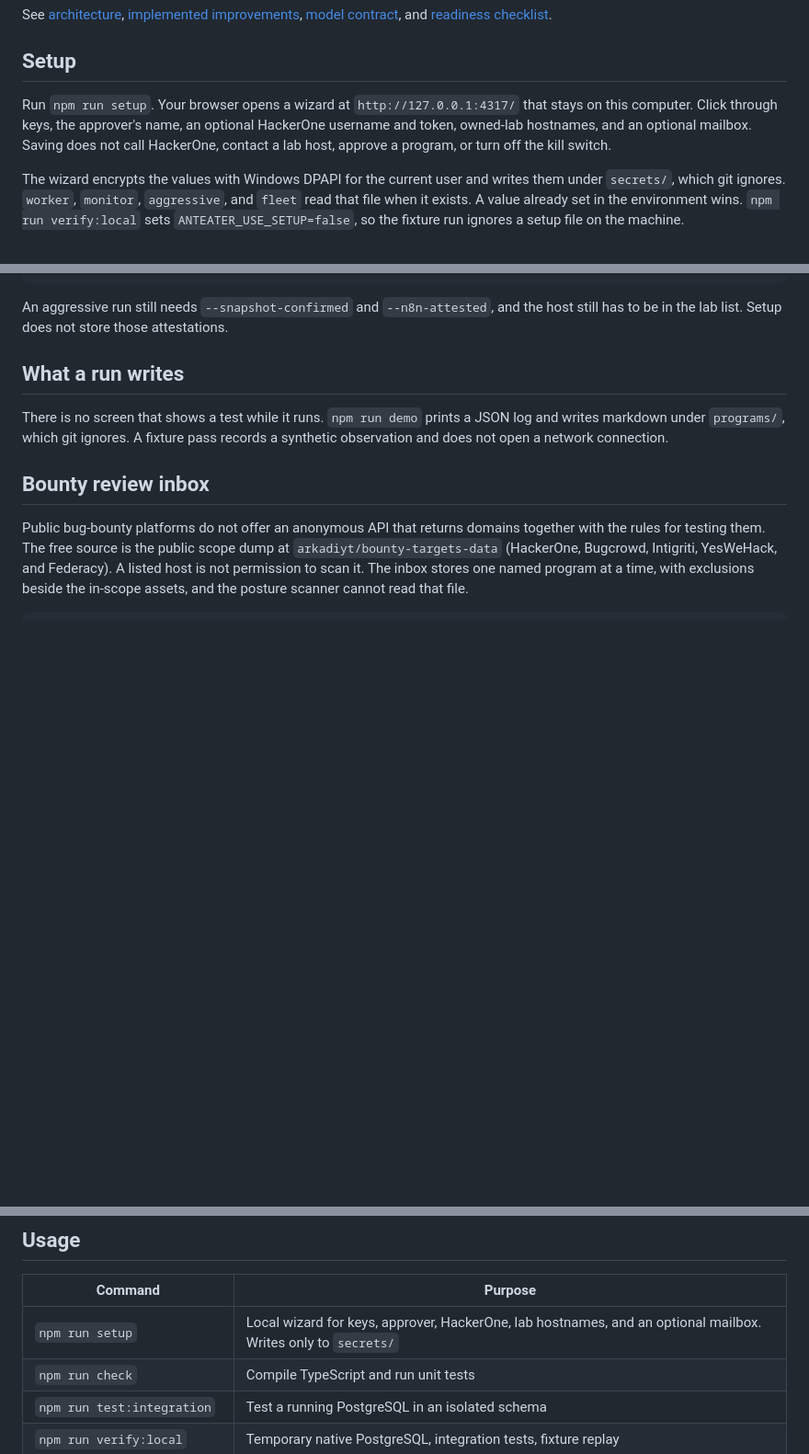
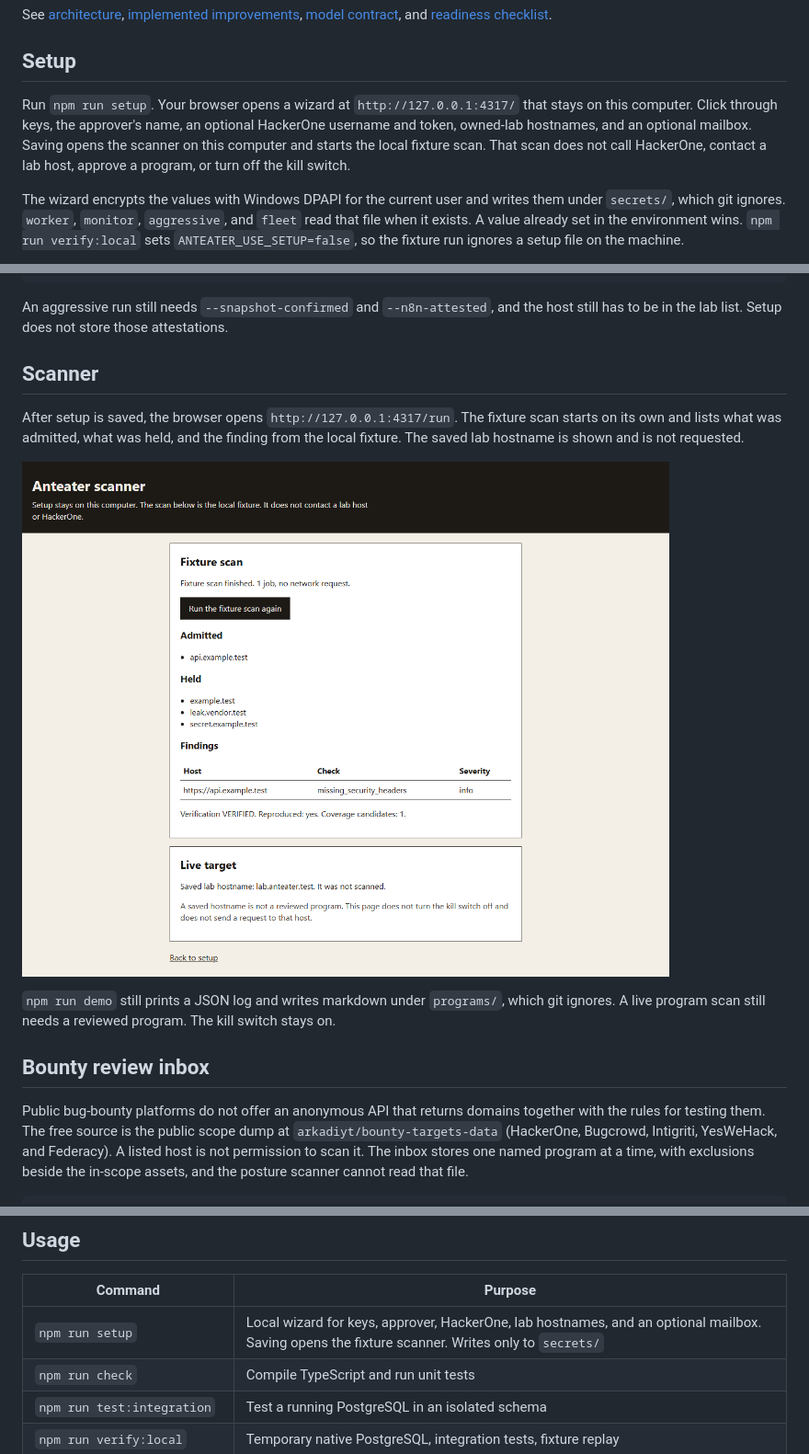
Before and after one commit to amosroger91/anteater-ai, a Markdown page: README.md, 3 parts joined by grey strips. Shown at 92% size. Drawn GitHub-style; pictures changed too: docs/images/scanner-fixture.png (added); blank space fills up the shorter version.

```diff
--- a/README.md
+++ b/README.md
@@ -22,7 +22,7 @@ See [architecture](docs/ARCHITECTURE.md), [implemented improvements](docs/EXECUT
 
 ## Setup
 
-Run `npm run setup`. Your browser opens a wizard at `http://127.0.0.1:4317/` that stays on this computer. Click through keys, the approver's name, an optional HackerOne username and token, owned-lab hostnames, and an optional mailbox. Saving does not call HackerOne, contact a lab host, approve a program, or turn off the kill switch.
+Run `npm run setup`. Your browser opens a wizard at `http://127.0.0.1:4317/` that stays on this computer. Click through keys, the approver's name, an optional HackerOne username and token, owned-lab hostnames, and an optional mailbox. Saving opens the scanner on this computer and starts the local fixture scan. That scan does not call HackerOne, contact a lab host, approve a program, or turn off the kill switch.
 
 The wizard encrypts the values with Windows DPAPI for the current user and writes them under `secrets/`, which git ignores. `worker`, `monitor`, `aggressive`, and `fleet` read that file when it exists. A value already set in the environment wins. `npm run verify:local` sets `ANTEATER_USE_SETUP=false`, so the fixture run ignores a setup file on the machine.
 
@@ -56,9 +56,13 @@ npm run worker -- --once
 
 An aggressive run still needs `--snapshot-confirmed` and `--n8n-attested`, and the host still has to be in the lab list. Setup does not store those attestations.
 
-## What a run writes
+## Scanner
 
-There is no screen that shows a test while it runs. `npm run demo` prints a JSON log and writes markdown under `programs/`, which git ignores. A fixture pass records a synthetic observation and does not open a network connection.
+After setup is saved, the browser opens `http://127.0.0.1:4317/run`. The fixture scan starts on its own and lists what was admitted, what was held, and the finding from the local fixture. The saved lab hostname is shown and is not requested.
+
+![Fixture scan finished, with one admitted host and one finding](docs/images/scanner-fixture.png)
+
+`npm run demo` still prints a JSON log and writes markdown under `programs/`, which git ignores. A live program scan still needs a reviewed program. The kill switch stays on.
 
 ## Bounty review inbox
 
@@ -207,7 +211,7 @@ Without Docker, `npm run verify:local` starts temporary PostgreSQL, runs integra
 
 | Command | Purpose |
 | --- | --- |
-| `npm run setup` | Local wizard for keys, approver, HackerOne, lab hostnames, and an optional mailbox. Writes only to `secrets/` |
+| `npm run setup` | Local wizard for keys, approver, HackerOne, lab hostnames, and an optional mailbox. Saving opens the fixture scanner. Writes only to `secrets/` |
 | `npm run check` | Compile TypeScript and run unit tests |
 | `npm run test:integration` | Test a running PostgreSQL in an isolated schema |
 | `npm run verify:local` | Temporary native PostgreSQL, integration tests, fixture replay |
```
Also changed, not shown: docs/progress/2026-10-05.md (+4 -0 lines), 6 other files.
